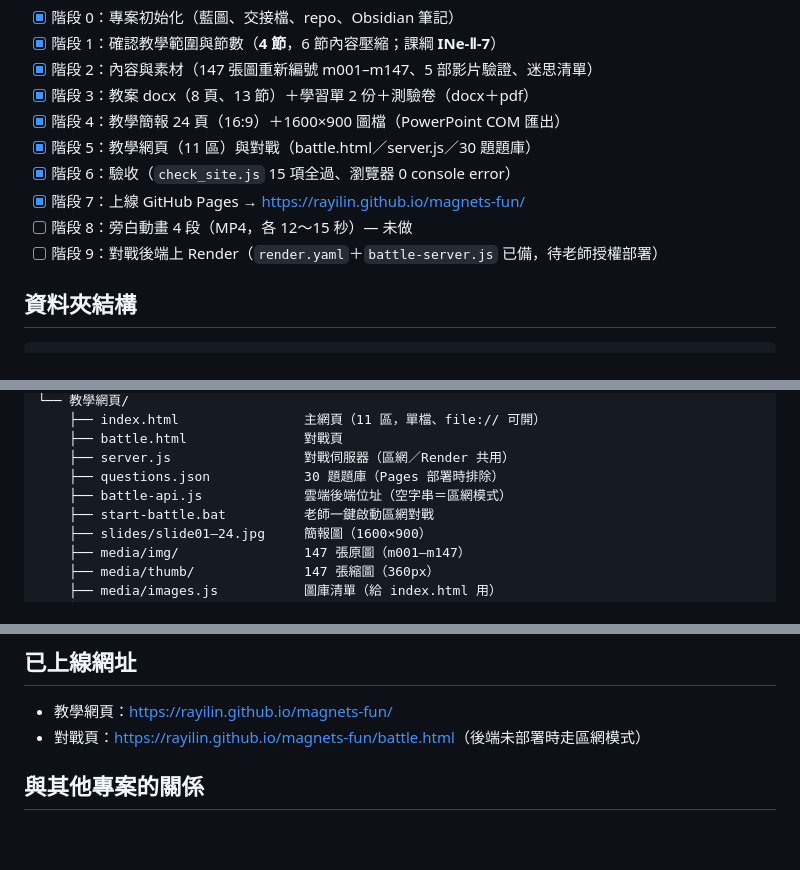
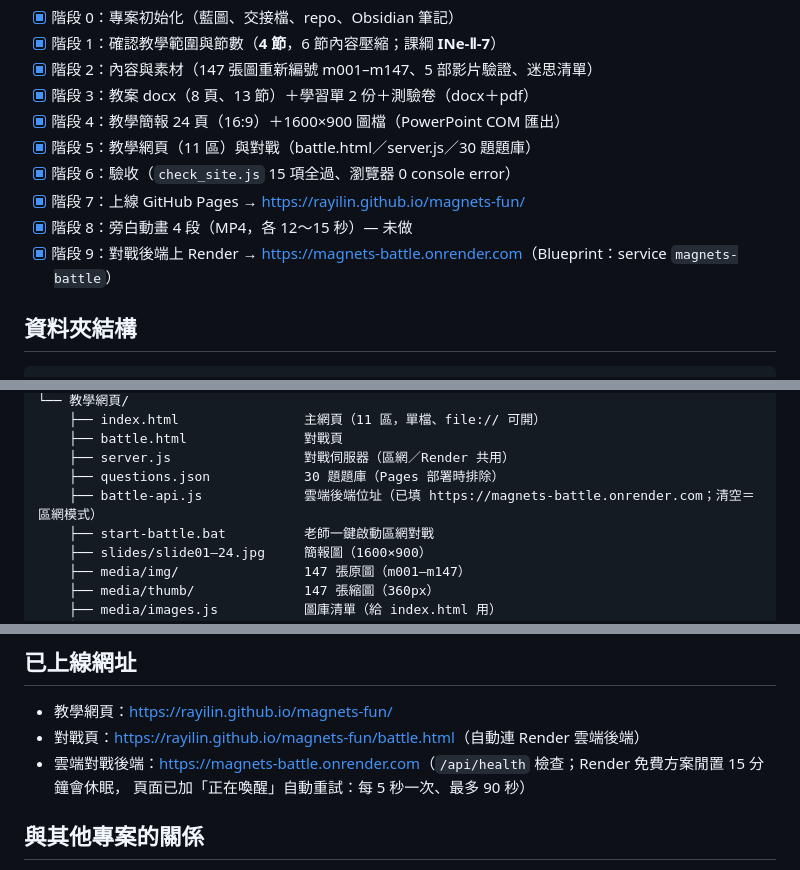
Before and after one commit to rayilin/magnets-fun, a Markdown page: AGENTS.md, 3 parts joined by grey strips. GitHub-like rendering; blank space fills up the shorter version.

Commit message:
docs(agents): 對戰後端已上 Render，更新藍圖網址與階段狀態

````diff
--- a/AGENTS.md
+++ b/AGENTS.md
@@ -25,8 +25,8 @@
 - [x] 階段 5：教學網頁（11 區）與對戰（battle.html／server.js／30 題題庫）
 - [x] 階段 6：驗收（`check_site.js` 15 項全過、瀏覽器 0 console error）
 - [x] 階段 7：上線 GitHub Pages → <https://rayilin.github.io/magnets-fun/>
-- [ ] 階段 8：旁白動畫 4 段（MP4，各 12～15 秒）— 未做
-- [ ] 階段 9：對戰後端上 Render（`render.yaml`＋`battle-server.js` 已備，待老師授權部署）
+- [x] 階段 8：旁白動畫 4 段（MP4，各 12～15 秒）— 未做
+- [x] 階段 9：對戰後端上 Render → <https://magnets-battle.onrender.com>（Blueprint：service `magnets-battle`）
 
 ## 資料夾結構
 ```
@@ -56,7 +56,7 @@
     ├── battle.html               對戰頁
     ├── server.js                 對戰伺服器（區網／Render 共用）
     ├── questions.json            30 題題庫（Pages 部署時排除）
-    ├── battle-api.js             雲端後端位址（空字串＝區網模式）
+    ├── battle-api.js             雲端後端位址（已填 https://magnets-battle.onrender.com；清空＝區網模式）
     ├── start-battle.bat          老師一鍵啟動區網對戰
     ├── slides/slide01–24.jpg     簡報圖（1600×900）
     ├── media/img/                147 張原圖（m001–m147）
@@ -95,7 +95,9 @@ python 工具\build_images.py
 
 ## 已上線網址
 - 教學網頁：<https://rayilin.github.io/magnets-fun/>
-- 對戰頁：<https://rayilin.github.io/magnets-fun/battle.html>（後端未部署時走區網模式）
+- 對戰頁：<https://rayilin.github.io/magnets-fun/battle.html>（自動連 Render 雲端後端）
+- 雲端對戰後端：<https://magnets-battle.onrender.com>（`/api/health` 檢查；Render 免費方案閒置 15 分鐘會休眠，
+  頁面已加「正在喚醒」自動重試：每 5 秒一次、最多 90 秒）
 
 ## 與其他專案的關係
 - 位於 `C:\Users\rayi\Documents\自然科學教學專欄\` 底下，但**是獨立的 git repo**；
````
